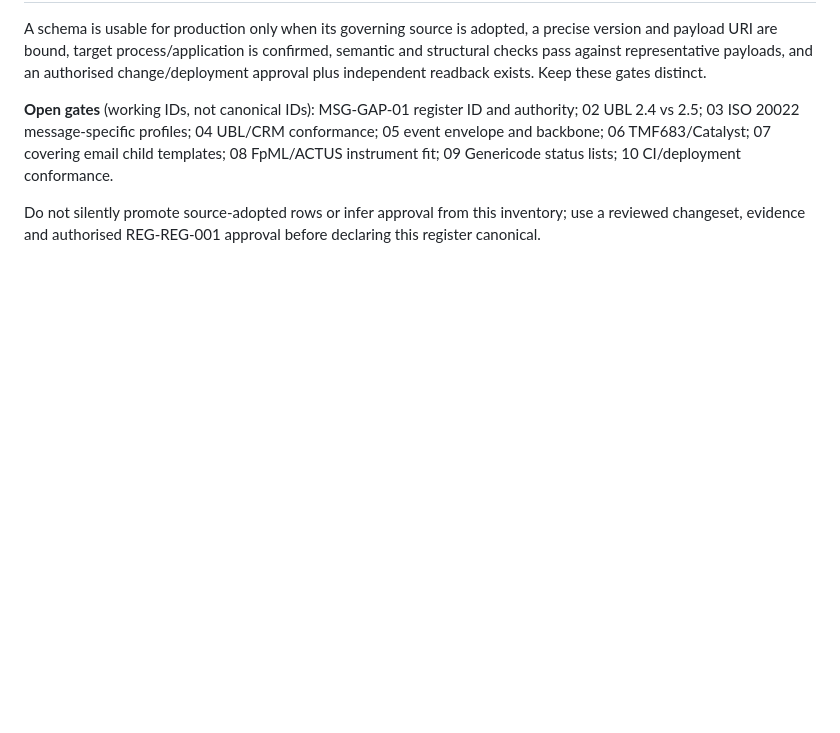
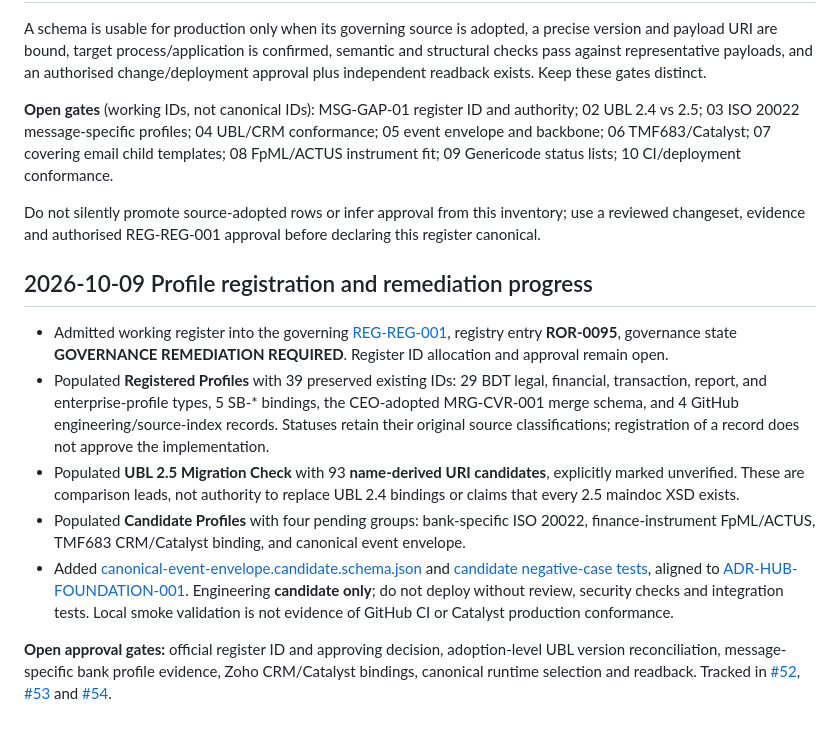
Before and after one commit to DondaMngomezulu/kongoniapp1-runtime, a Markdown page: governance/message-schemas/README.md, the part around the change. Rendered like a GitHub page; blank space fills up the shorter version.

Commit message:
governance: record ROR-0095 profile registration and outstanding release gates

```diff
--- a/governance/message-schemas/README.md
+++ b/governance/message-schemas/README.md
@@ -26,3 +26,13 @@ A schema is usable for production only when its governing source is adopted, a p
 **Open gates** (working IDs, not canonical IDs): MSG-GAP-01 register ID and authority; 02 UBL 2.4 vs 2.5; 03 ISO 20022 message-specific profiles; 04 UBL/CRM conformance; 05 event envelope and backbone; 06 TMF683/Catalyst; 07 covering email child templates; 08 FpML/ACTUS instrument fit; 09 Genericode status lists; 10 CI/deployment conformance.
 
 Do not silently promote source-adopted rows or infer approval from this inventory; use a reviewed changeset, evidence and authorised REG-REG-001 approval before declaring this register canonical.
+
+## 2026-10-09 Profile registration and remediation progress
+
+- Admitted working register into the governing [REG-REG-001](https://docs.google.com/spreadsheets/d/1AQm80yW-BAqaT5j2HYniNuJrwgH_FeBFaVqDdIm4rbk/edit), registry entry **ROR-0095**, governance state **GOVERNANCE REMEDIATION REQUIRED**. Register ID allocation and approval remain open.
+- Populated **Registered Profiles** with 39 preserved existing IDs: 29 BDT legal, financial, transaction, report, and enterprise-profile types, 5 SB-* bindings, the CEO-adopted MRG-CVR-001 merge schema, and 4 GitHub engineering/source-index records. Statuses retain their original source classifications; registration of a record does not approve the implementation.
+- Populated **UBL 2.5 Migration Check** with 93 **name-derived URI candidates**, explicitly marked unverified. These are comparison leads, not authority to replace UBL 2.4 bindings or claims that every 2.5 maindoc XSD exists.
+- Populated **Candidate Profiles** with four pending groups: bank-specific ISO 20022, finance-instrument FpML/ACTUS, TMF683 CRM/Catalyst binding, and canonical event envelope.
+- Added [canonical-event-envelope.candidate.schema.json](schemas/canonical-event-envelope.candidate.schema.json) and [candidate negative-case tests](tests/test_canonical_event_envelope.py), aligned to [ADR-HUB-FOUNDATION-001](../architecture/ADR-HUB-FOUNDATION-001.md). Engineering **candidate only**; do not deploy without review, security checks and integration tests. Local smoke validation is not evidence of GitHub CI or Catalyst production conformance.
+
+**Open approval gates:** official register ID and approving decision, adoption-level UBL version reconciliation, message-specific bank profile evidence, Zoho CRM/Catalyst bindings, canonical runtime selection and readback. Tracked in [#52](https://github.com/DondaMngomezulu/kongoniapp1-runtime/issues/52), [#53](https://github.com/DondaMngomezulu/kongoniapp1-runtime/issues/53) and [#54](https://github.com/DondaMngomezulu/kongoniapp1-runtime/issues/54).
```
